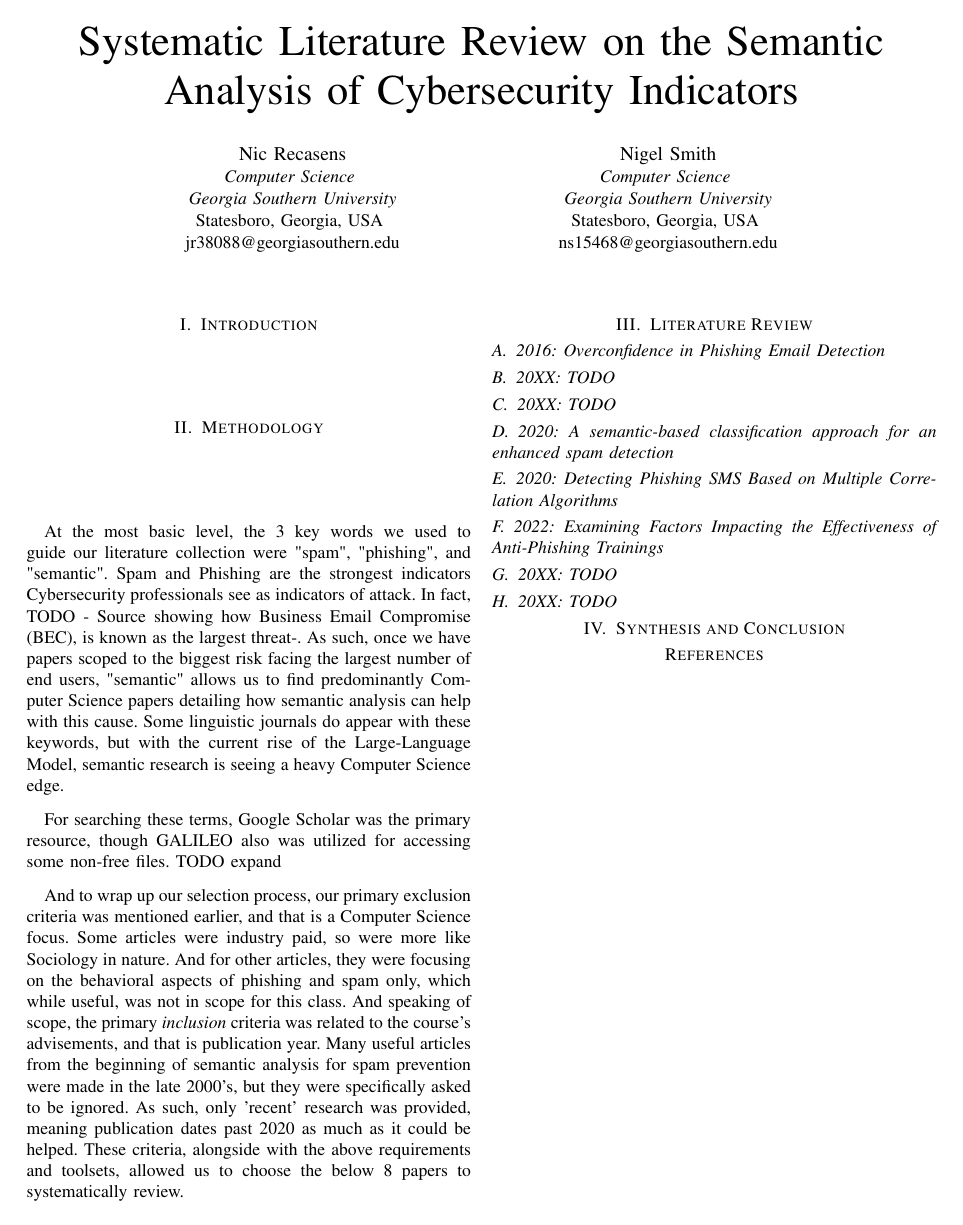
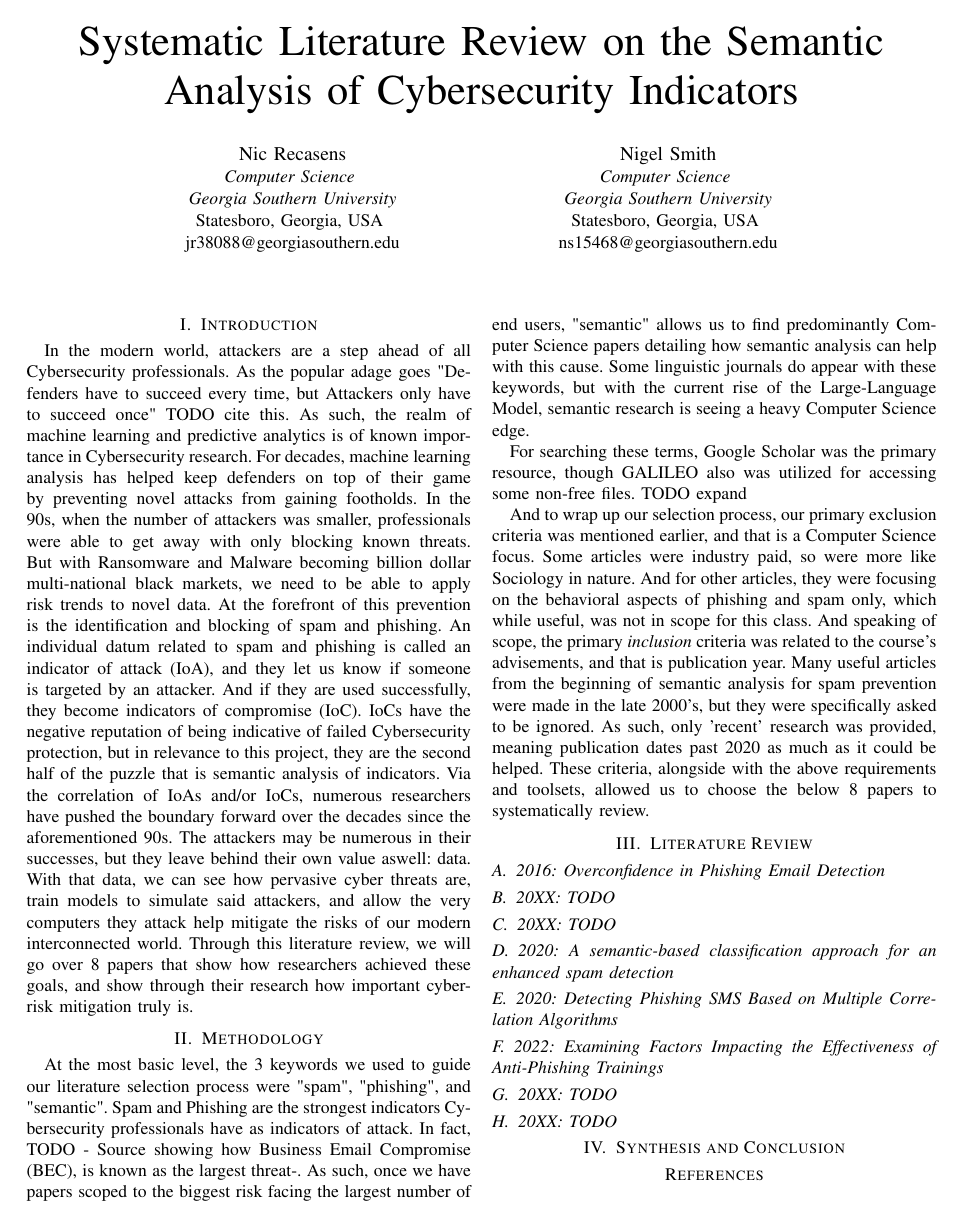
Before and after one commit to ns15468-gasou/DS_ML_Project_ColabIntegration, a LaTeX paper (Project/FinalProject.tex): the whole page. Compiled offline with pdfLaTeX.

Commit message:
Added a basic intro, can be trimmed but has alot of info

```diff
--- a/Project/FinalProject.tex
+++ b/Project/FinalProject.tex
@@ -30,14 +30,30 @@ ns15468@georgiasouthern.edu}}
 
 \maketitle
 
-\section{Introduction}
+\section{Introduction} % @j-recasens Unless you already had an Intro and Methodology stewing, here are some rough ones I'll clean up
+% I'll leave the conclusion to you, and also very much feel free to change up the intro to more align with what you are thinking for
+% our project idea, since I leave the overall vision more in your hands.
 %%Introduce the project topic, its importance, and the scope of the review.
+In the modern world, attackers are a step ahead of all Cybersecurity professionals.
+As the popular adage goes "Defenders have to succeed every time, but Attackers only have to succeed once" TODO cite this.
+As such, the realm of machine learning and predictive analytics is of known importance in Cybersecurity research.
+For decades, machine learning analysis has helped keep defenders on top of their game by preventing novel attacks from gaining footholds.
+In the 90s, when the number of attackers was smaller, professionals were able to get away with only blocking known threats.
+But with Ransomware and Malware becoming billion dollar multi-national black markets, we need to be able to apply risk trends to novel data.
+At the forefront of this prevention is the identification and blocking of spam and phishing.
+An individual datum related to spam and phishing is called an indicator of attack (IoA), and they let us know if someone is targeted by an attacker.
+And if they are used successfully, they become indicators of compromise (IoC).
+IoCs have the negative reputation of being indicative of failed Cybersecurity protection, but in relevance to this project, they are the second half of the puzzle that is semantic analysis of indicators.
+Via the correlation of IoAs and/or IoCs, numerous researchers have pushed the boundary forward over the decades since the aforementioned 90s.
+The attackers may be numerous in their successes, but they leave behind their own value aswell: data.
+With that data, we can see how pervasive cyber threats are, train models to simulate said attackers, and allow the very computers they attack help mitigate the risks of our modern interconnected world.
+Through this literature review, we will go over 8 papers that show how researchers achieved these goals, and show through their research how important cyber-risk mitigation truly is.
 
 \section{Methodology}
 %% Explain the process of selecting articles, detailing:
 %Keywords used
-At the most basic level, the 3 key words we used to guide our literature collection were "spam", "phishing", and "semantic".
-Spam and Phishing are the strongest indicators Cybersecurity professionals see as indicators of attack. In fact,
+At the most basic level, the 3 keywords we used to guide our literature selection process were "spam", "phishing", and "semantic".
+Spam and Phishing are the strongest indicators Cybersecurity professionals have as indicators of attack. In fact,
 TODO - Source showing how Business Email Compromise (BEC), is known as the largest threat-.
 As such, once we have papers scoped to the biggest risk facing the largest number of end users, "semantic" allows us to find
 predominantly Computer Science papers detailing how semantic analysis can help with this cause. Some linguistic journals do
```
